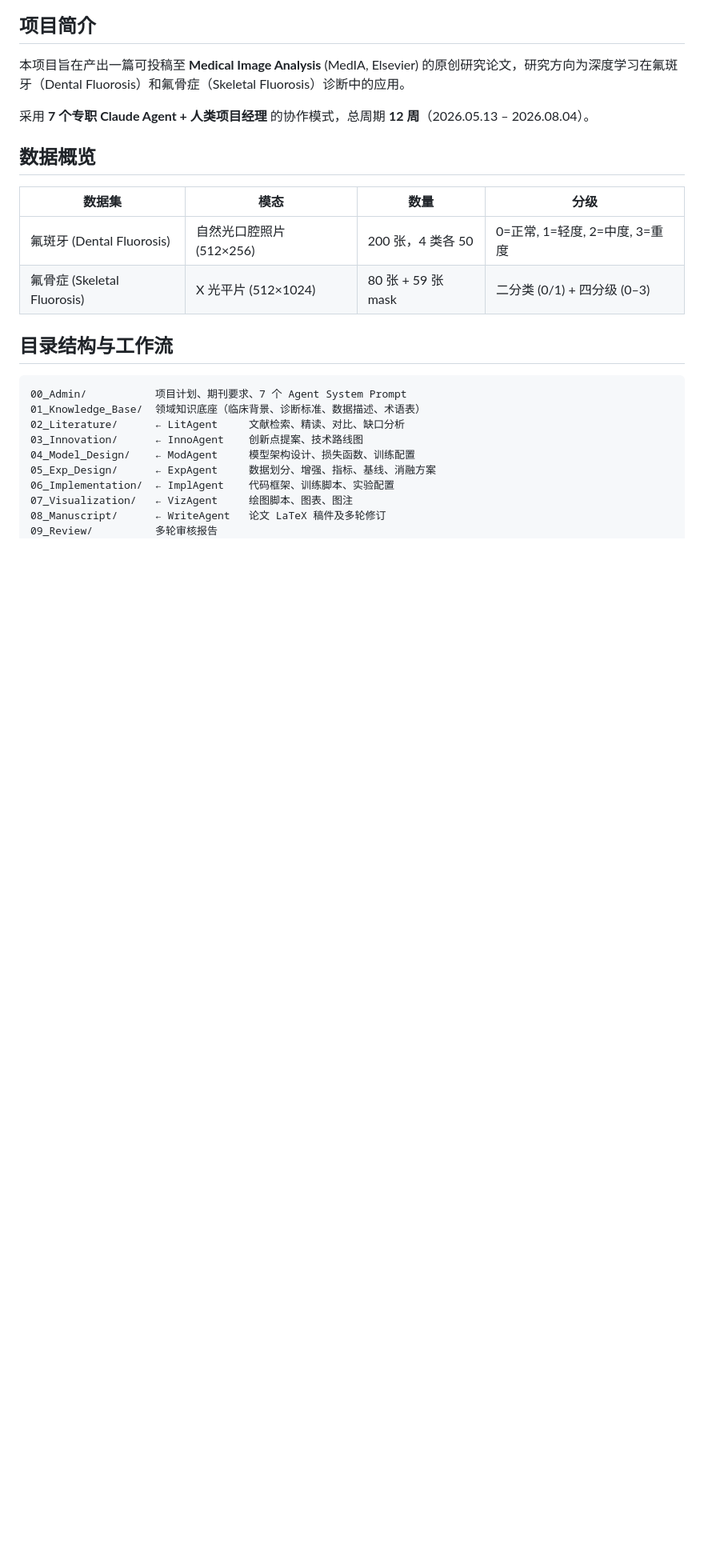
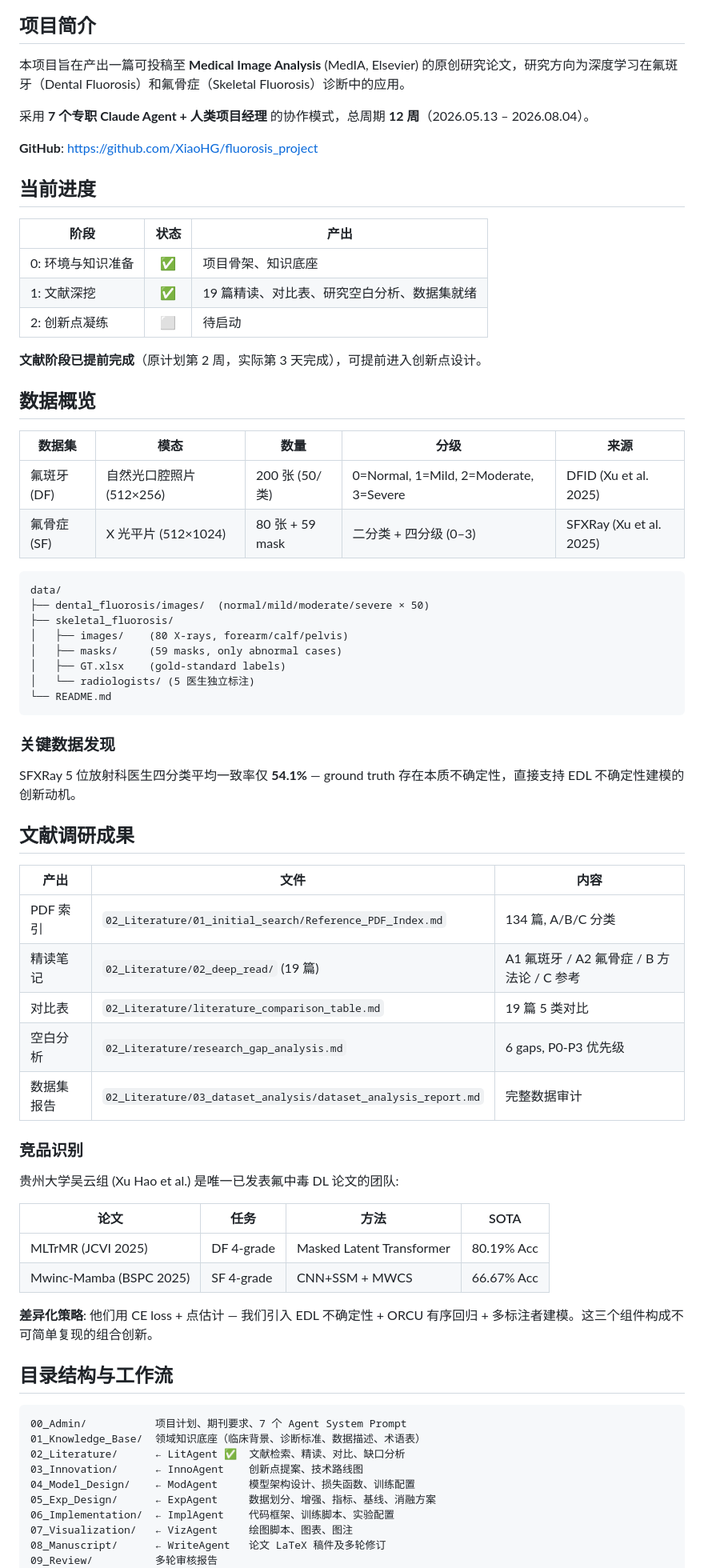
Before and after one commit to XiaoHG/fluorosis_project, a Markdown page: README.md.md, the part around one of its changes. Shown at 80% size. GitHub-like rendering; blank space fills up the shorter version.

````diff
--- a/README.md.md
+++ b/README.md.md
@@ -12,19 +12,67 @@ status: final
 
 采用 **7 个专职 Claude Agent + 人类项目经理** 的协作模式，总周期 **12 周**（2026.05.13 – 2026.08.04）。
 
+**GitHub**: https://github.com/XiaoHG/fluorosis_project
+
+## 当前进度
+
+| 阶段 | 状态 | 产出 |
+|------|:----:|------|
+| 0: 环境与知识准备 | ✅ | 项目骨架、知识底座 |
+| 1: 文献深挖 | ✅ | 19 篇精读、对比表、研究空白分析、数据集就绪 |
+| 2: 创新点凝练 | ⬜ | 待启动 |
+
+**文献阶段已提前完成**（原计划第 2 周，实际第 3 天完成），可提前进入创新点设计。
+
 ## 数据概览
 
-| 数据集 | 模态 | 数量 | 分级 |
-|--------|------|------|------|
-| 氟斑牙 (Dental Fluorosis) | 自然光口腔照片 (512×256) | 200 张，4 类各 50 | 0=正常, 1=轻度, 2=中度, 3=重度 |
-| 氟骨症 (Skeletal Fluorosis) | X 光平片 (512×1024) | 80 张 + 59 张 mask | 二分类 (0/1) + 四分级 (0–3) |
+| 数据集 | 模态 | 数量 | 分级 | 来源 |
+|--------|------|------|------|------|
+| 氟斑牙 (DF) | 自然光口腔照片 (512×256) | 200 张 (50/类) | 0=Normal, 1=Mild, 2=Moderate, 3=Severe | DFID (Xu et al. 2025) |
+| 氟骨症 (SF) | X 光平片 (512×1024) | 80 张 + 59 mask | 二分类 + 四分级 (0–3) | SFXRay (Xu et al. 2025) |
+
+```
+data/
+├── dental_fluorosis/images/  (normal/mild/moderate/severe × 50)
+├── skeletal_fluorosis/
+│   ├── images/    (80 X-rays, forearm/calf/pelvis)
+│   ├── masks/     (59 masks, only abnormal cases)
+│   ├── GT.xlsx    (gold-standard labels)
+│   └── radiologists/ (5 医生独立标注)
+└── README.md
+```
+
+### 关键数据发现
+
+SFXRay 5 位放射科医生四分类平均一致率仅 **54.1%** — ground truth 存在本质不确定性，直接支持 EDL 不确定性建模的创新动机。
+
+## 文献调研成果
+
+| 产出 | 文件 | 内容 |
+|------|------|------|
+| PDF 索引 | `02_Literature/01_initial_search/Reference_PDF_Index.md` | 134 篇, A/B/C 分类 |
+| 精读笔记 | `02_Literature/02_deep_read/` (19 篇) | A1 氟斑牙 / A2 氟骨症 / B 方法论 / C 参考 |
+| 对比表 | `02_Literature/literature_comparison_table.md` | 19 篇 5 类对比 |
+| 空白分析 | `02_Literature/research_gap_analysis.md` | 6 gaps, P0-P3 优先级 |
+| 数据集报告 | `02_Literature/03_dataset_analysis/dataset_analysis_report.md` | 完整数据审计 |
+
+### 竞品识别
+
+贵州大学吴云组 (Xu Hao et al.) 是唯一已发表氟中毒 DL 论文的团队:
+
+| 论文 | 任务 | 方法 | SOTA |
+|------|------|------|------|
+| MLTrMR (JCVI 2025) | DF 4-grade | Masked Latent Transformer | 80.19% Acc |
+| Mwinc-Mamba (BSPC 2025) | SF 4-grade | CNN+SSM + MWCS | 66.67% Acc |
+
+**差异化策略**: 他们用 CE loss + 点估计 — 我们引入 EDL 不确定性 + ORCU 有序回归 + 多标注者建模。这三个组件构成不可简单复现的组合创新。
 
 ## 目录结构与工作流
 
 ```
 00_Admin/           项目计划、期刊要求、7 个 Agent System Prompt
 01_Knowledge_Base/  领域知识底座（临床背景、诊断标准、数据描述、术语表）
-02_Literature/      ← LitAgent     文献检索、精读、对比、缺口分析
+02_Literature/      ← LitAgent ✅  文献检索、精读、对比、缺口分析
 03_Innovation/      ← InnoAgent    创新点提案、技术路线图
 04_Model_Design/    ← ModAgent     模型架构设计、损失函数、训练配置
 05_Exp_Design/      ← ExpAgent     数据划分、增强、指标、基线、消融方案
````
Also changed, not shown: other parts of README.md.md (+17 -11 lines).
